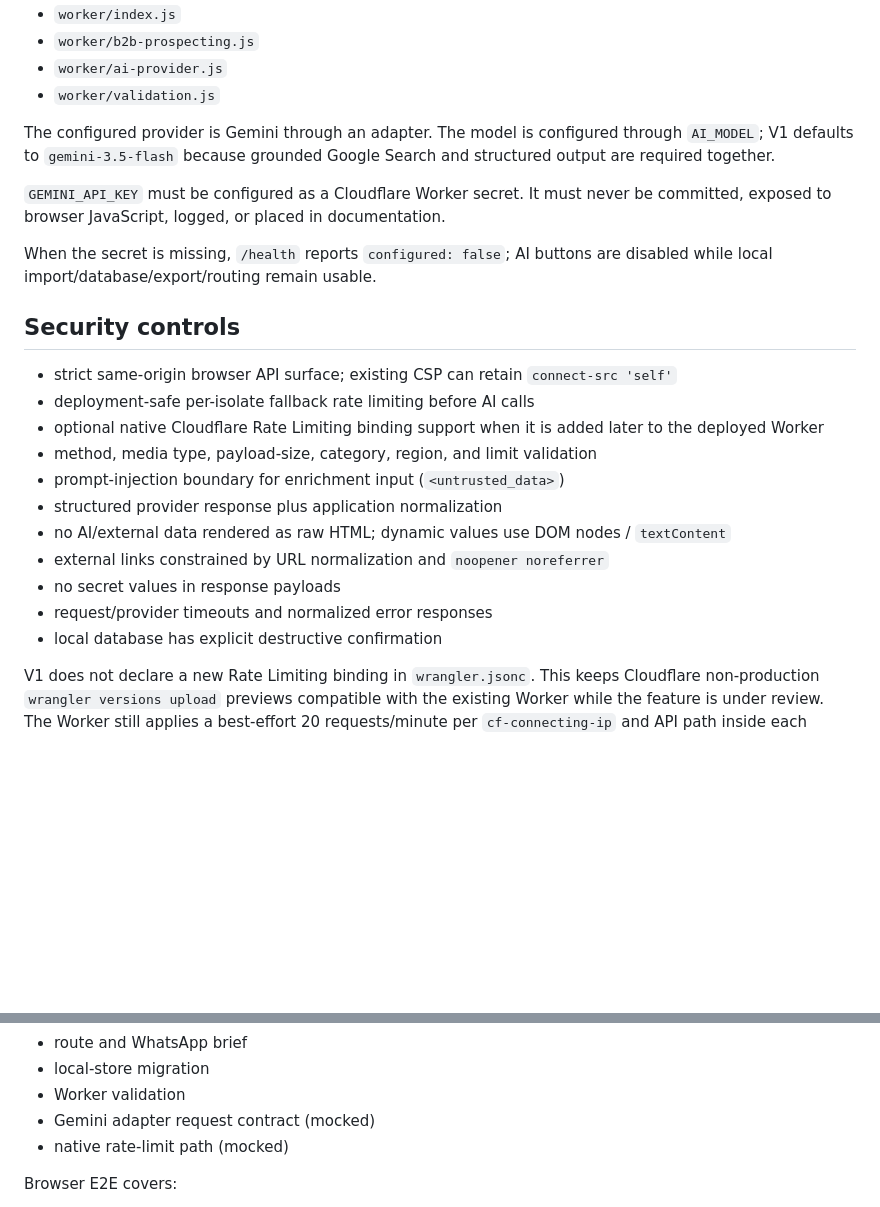
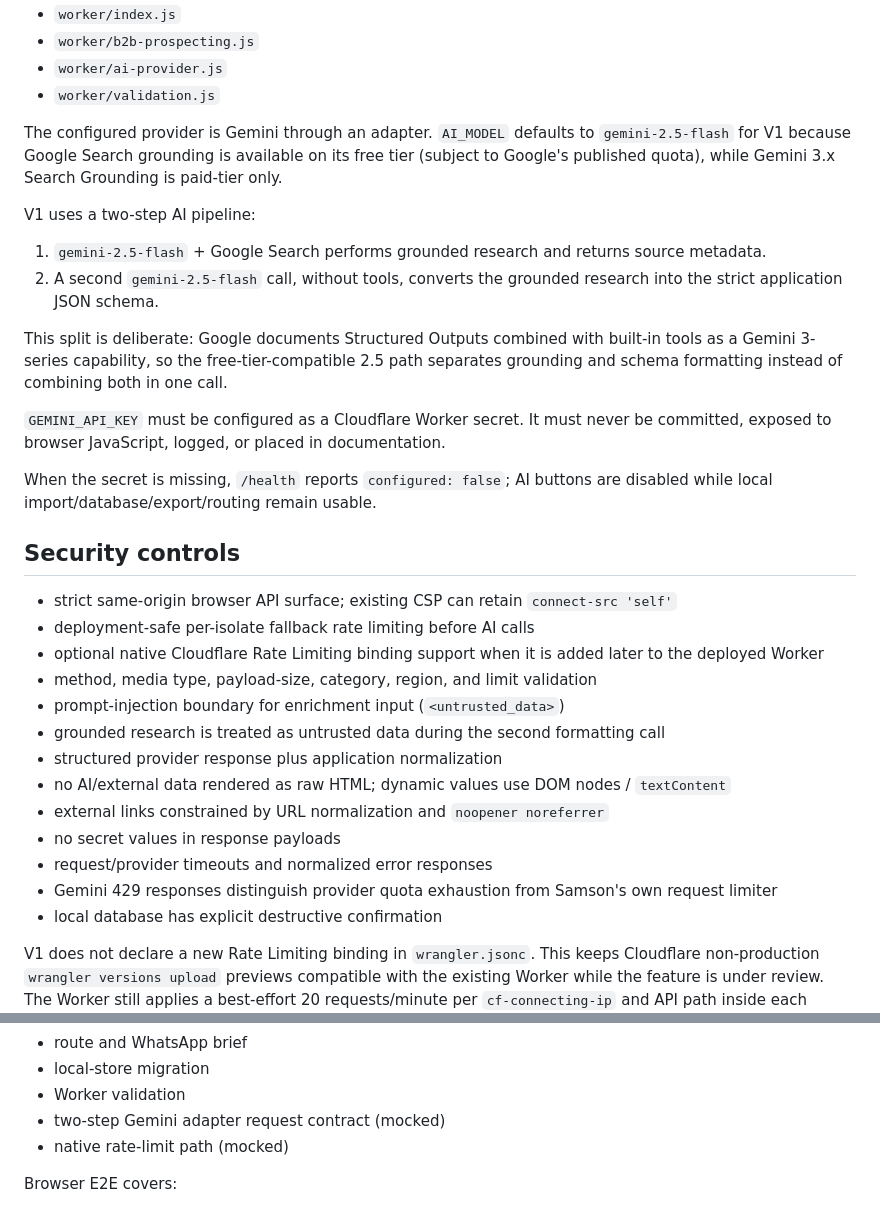
Before and after one commit to traderalwaysprofit/prompt, a Markdown page: docs/B2B-PROSPECTING-V1.md, 2 parts joined by grey strips. Rendered like a GitHub page; blank space fills up the shorter version.

Commit message:
docs(ai): document free-tier compatible Gemini pipeline

```diff
--- a/docs/B2B-PROSPECTING-V1.md
+++ b/docs/B2B-PROSPECTING-V1.md
@@ -86,7 +86,14 @@ Worker modules:
 - `worker/ai-provider.js`
 - `worker/validation.js`
 
-The configured provider is Gemini through an adapter. The model is configured through `AI_MODEL`; V1 defaults to `gemini-3.5-flash` because grounded Google Search and structured output are required together.
+The configured provider is Gemini through an adapter. `AI_MODEL` defaults to `gemini-2.5-flash` for V1 because Google Search grounding is available on its free tier (subject to Google's published quota), while Gemini 3.x Search Grounding is paid-tier only.
+
+V1 uses a two-step AI pipeline:
+
+1. `gemini-2.5-flash` + Google Search performs grounded research and returns source metadata.
+2. A second `gemini-2.5-flash` call, without tools, converts the grounded research into the strict application JSON schema.
+
+This split is deliberate: Google documents Structured Outputs combined with built-in tools as a Gemini 3-series capability, so the free-tier-compatible 2.5 path separates grounding and schema formatting instead of combining both in one call.
 
 `GEMINI_API_KEY` must be configured as a Cloudflare Worker secret. It must never be committed, exposed to browser JavaScript, logged, or placed in documentation.
 
@@ -99,11 +106,13 @@ When the secret is missing, `/health` reports `configured: false`; AI buttons ar
 - optional native Cloudflare Rate Limiting binding support when it is added later to the deployed Worker
 - method, media type, payload-size, category, region, and limit validation
 - prompt-injection boundary for enrichment input (`<untrusted_data>`)
+- grounded research is treated as untrusted data during the second formatting call
 - structured provider response plus application normalization
 - no AI/external data rendered as raw HTML; dynamic values use DOM nodes / `textContent`
 - external links constrained by URL normalization and `noopener noreferrer`
 - no secret values in response payloads
 - request/provider timeouts and normalized error responses
+- Gemini 429 responses distinguish provider quota exhaustion from Samson's own request limiter
 - local database has explicit destructive confirmation
 
 V1 does not declare a new Rate Limiting binding in `wrangler.jsonc`. This keeps Cloudflare non-production `wrangler versions upload` previews compatible with the existing Worker while the feature is under review. The Worker still applies a best-effort 20 requests/minute per `cf-connecting-ip` and API path inside each isolate. This is provider-quota protection, not an exact accounting control. A native `B2B_RATE_LIMITER` binding can replace the fallback after the production Worker settings are deliberately provisioned and verified.
@@ -133,7 +142,7 @@ Because V1 has no account/user identity, the fallback key uses `cf-connecting-ip
 - route and WhatsApp brief
 - local-store migration
 - Worker validation
-- Gemini adapter request contract (mocked)
+- two-step Gemini adapter request contract (mocked)
 - native rate-limit path (mocked)
 
 Browser E2E covers:
```
